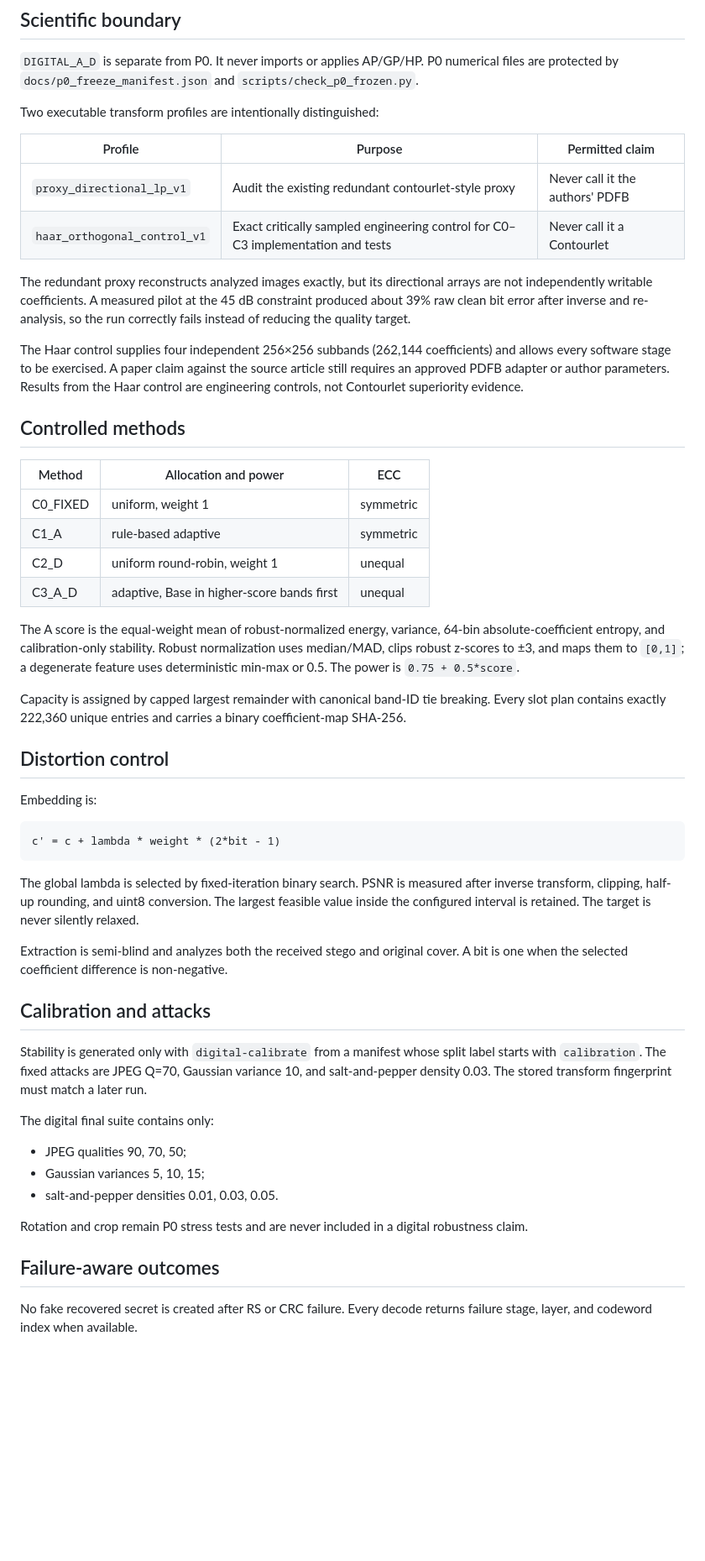
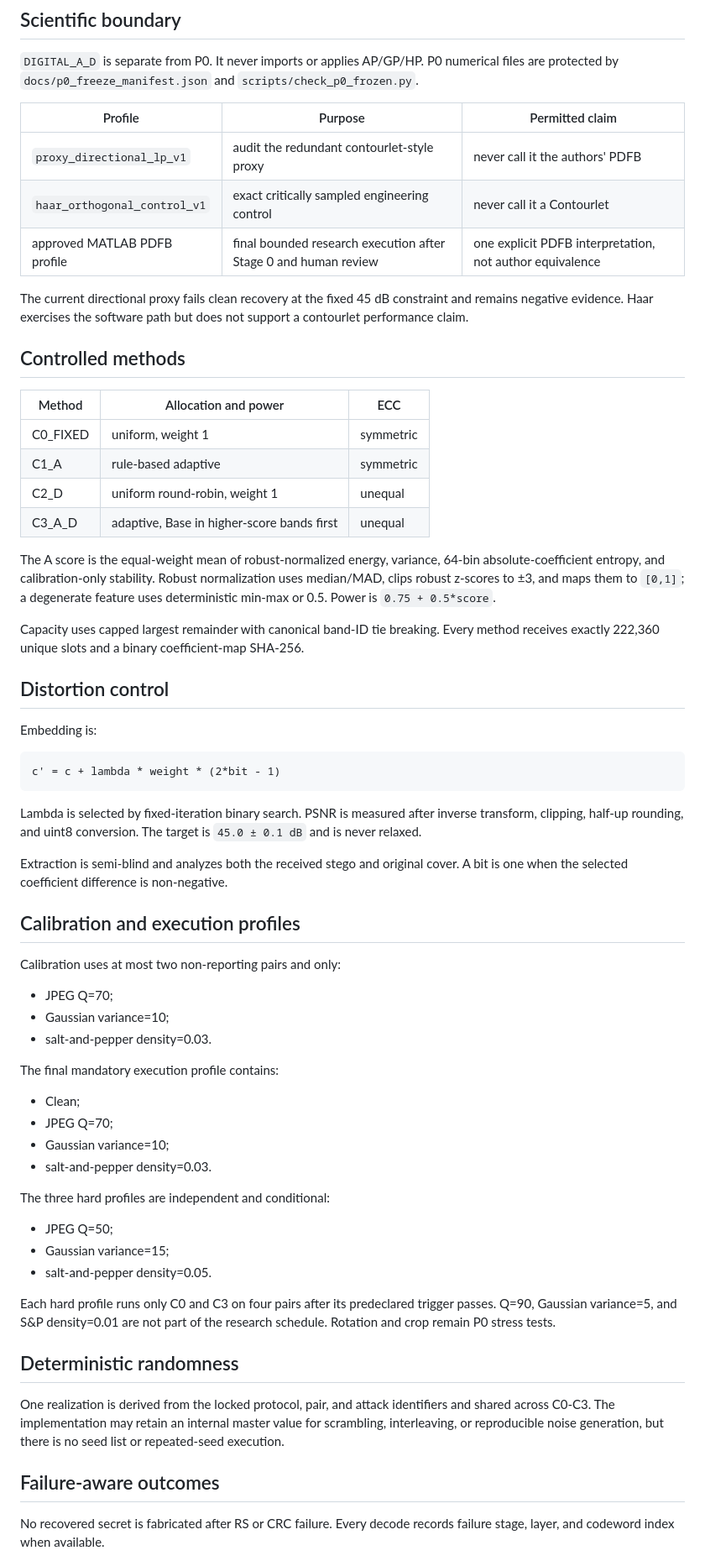
Before and after one commit to alirezaabbaszadeh/contourlet-steganography-repro, a Markdown page: docs/DIGITAL_AD_IMPLEMENTATION.md, the part around one of its changes. Shown at 84% size. Drawn GitHub-style; blank space fills up the shorter version.

Commit message:
Adopt lean execution protocol: docs/DIGITAL_AD_IMPLEMENTATION.md

````diff
--- a/docs/DIGITAL_AD_IMPLEMENTATION.md
+++ b/docs/DIGITAL_AD_IMPLEMENTATION.md
@@ -6,23 +6,15 @@
 P0 numerical files are protected by `docs/p0_freeze_manifest.json` and
 `scripts/check_p0_frozen.py`.
 
-Two executable transform profiles are intentionally distinguished:
-
 | Profile | Purpose | Permitted claim |
 |---|---|---|
-| `proxy_directional_lp_v1` | Audit the existing redundant contourlet-style proxy | Never call it the authors' PDFB |
-| `haar_orthogonal_control_v1` | Exact critically sampled engineering control for C0–C3 implementation and tests | Never call it a Contourlet |
+| `proxy_directional_lp_v1` | audit the redundant contourlet-style proxy | never call it the authors' PDFB |
+| `haar_orthogonal_control_v1` | exact critically sampled engineering control | never call it a Contourlet |
+| approved MATLAB PDFB profile | final bounded research execution after Stage 0 and human review | one explicit PDFB interpretation, not author equivalence |
 
-The redundant proxy reconstructs analyzed images exactly, but its directional
-arrays are not independently writable coefficients. A measured pilot at the
-45 dB constraint produced about 39% raw clean bit error after inverse and
-re-analysis, so the run correctly fails instead of reducing the quality target.
-
-The Haar control supplies four independent 256×256 subbands (262,144
-coefficients) and allows every software stage to be exercised. A paper claim
-against the source article still requires an approved PDFB adapter or author
-parameters. Results from the Haar control are engineering controls, not
-Contourlet superiority evidence.
+The current directional proxy fails clean recovery at the fixed 45 dB
+constraint and remains negative evidence. Haar exercises the software path but
+does not support a contourlet performance claim.
 
 ## Controlled methods
 
@@ -36,12 +28,12 @@ Contourlet superiority evidence.
 The A score is the equal-weight mean of robust-normalized energy, variance,
 64-bin absolute-coefficient entropy, and calibration-only stability. Robust
 normalization uses median/MAD, clips robust z-scores to ±3, and maps them to
-`[0,1]`; a degenerate feature uses deterministic min-max or 0.5. The power is
+`[0,1]`; a degenerate feature uses deterministic min-max or 0.5. Power is
 `0.75 + 0.5*score`.
 
-Capacity is assigned by capped largest remainder with canonical band-ID tie
-breaking. Every slot plan contains exactly 222,360 unique entries and carries
-a binary coefficient-map SHA-256.
+Capacity uses capped largest remainder with canonical band-ID tie breaking.
+Every method receives exactly 222,360 unique slots and a binary
+coefficient-map SHA-256.
 
 ## Distortion control
 
@@ -51,32 +43,47 @@ Embedding is:
 c' = c + lambda * weight * (2*bit - 1)
 ```
 
-The global lambda is selected by fixed-iteration binary search. PSNR is
-measured after inverse transform, clipping, half-up rounding, and uint8
-conversion. The largest feasible value inside the configured interval is
-retained. The target is never silently relaxed.
+Lambda is selected by fixed-iteration binary search. PSNR is measured after
+inverse transform, clipping, half-up rounding, and uint8 conversion. The target
+is `45.0 ± 0.1 dB` and is never relaxed.
 
 Extraction is semi-blind and analyzes both the received stego and original
 cover. A bit is one when the selected coefficient difference is non-negative.
 
-## Calibration and attacks
+## Calibration and execution profiles
 
-Stability is generated only with `digital-calibrate` from a manifest whose
-split label starts with `calibration`. The fixed attacks are JPEG Q=70,
-Gaussian variance 10, and salt-and-pepper density 0.03. The stored transform
-fingerprint must match a later run.
+Calibration uses at most two non-reporting pairs and only:
 
-The digital final suite contains only:
+- JPEG Q=70;
+- Gaussian variance=10;
+- salt-and-pepper density=0.03.
 
-- JPEG qualities 90, 70, 50;
-- Gaussian variances 5, 10, 15;
-- salt-and-pepper densities 0.01, 0.03, 0.05.
+The final mandatory execution profile contains:
 
-Rotation and crop remain P0 stress tests and are never included in a digital
-robustness claim.
+- Clean;
+- JPEG Q=70;
+- Gaussian variance=10;
+- salt-and-pepper density=0.03.
+
+The three hard profiles are independent and conditional:
+
+- JPEG Q=50;
+- Gaussian variance=15;
+- salt-and-pepper density=0.05.
+
+Each hard profile runs only C0 and C3 on four pairs after its predeclared
+trigger passes. Q=90, Gaussian variance=5, and S&P density=0.01 are not part of
+the research schedule. Rotation and crop remain P0 stress tests.
+
+## Deterministic randomness
+
+One realization is derived from the locked protocol, pair, and attack
+identifiers and shared across C0-C3. The implementation may retain an internal
+master value for scrambling, interleaving, or reproducible noise generation,
+but there is no seed list or repeated-seed execution.
 
 ## Failure-aware outcomes
 
-No fake recovered secret is created after RS or CRC failure. Every decode
-returns failure stage, layer, and codeword index when available.
+No recovered secret is fabricated after RS or CRC failure. Every decode records
+failure stage, layer, and codeword index when available.
 
````
Also changed, not shown: other parts of docs/DIGITAL_AD_IMPLEMENTATION.md (+39 -29 lines).
